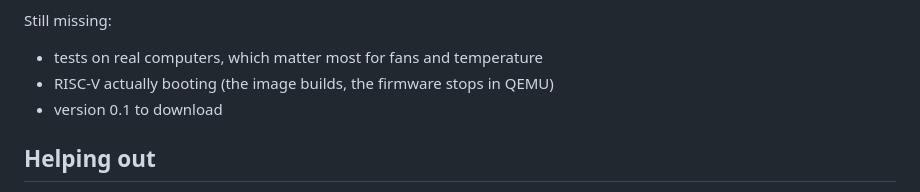
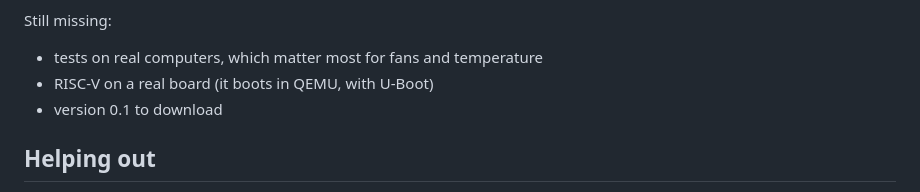
Before and after one commit to wakephul/resurgo, a Markdown page: README.md, the part around the change. GitHub-like rendering.

```diff
--- a/README.md
+++ b/README.md
@@ -78,7 +78,7 @@ Done, in virtual machines (numbers are in `docs/`, in Italian):
 Still missing:
 
 - tests on real computers, which matter most for fans and temperature
-- RISC-V actually booting (the image builds, the firmware stops in QEMU)
+- RISC-V on a real board (it boots in QEMU, with U-Boot)
 - version 0.1 to download
 
 ## Helping out
```
Also changed, not shown: README.it.md (+1 -1 lines), docs/misure-tappa-7.md (+10 -2 lines), docs/foto/riscv64-uboot.png (added), 1 other file.
